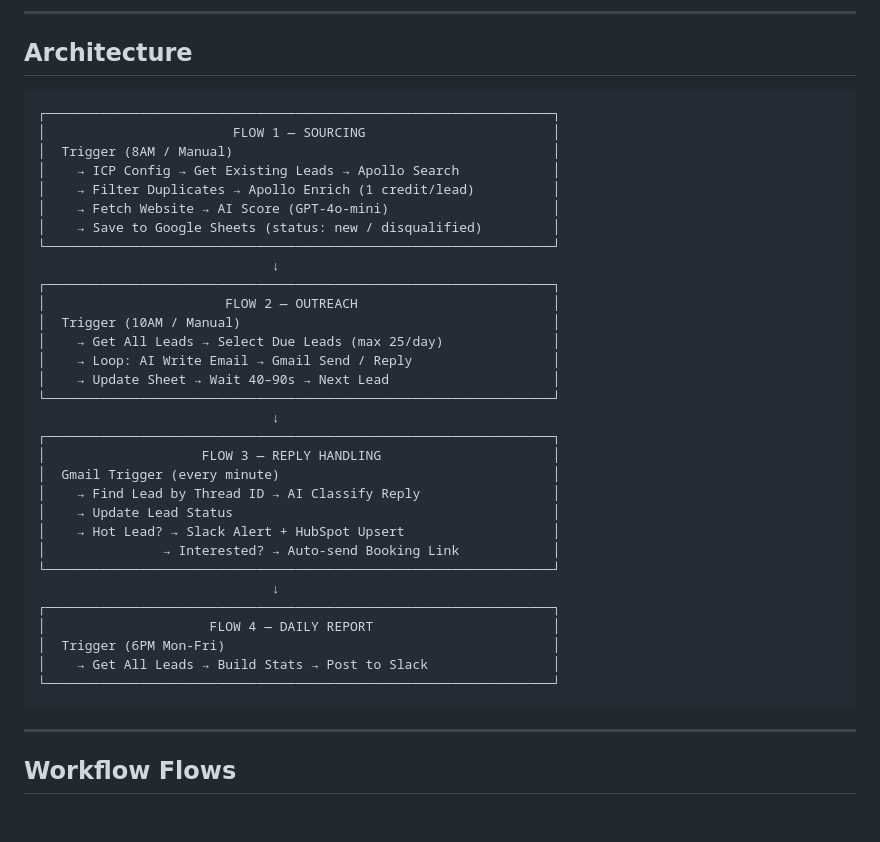
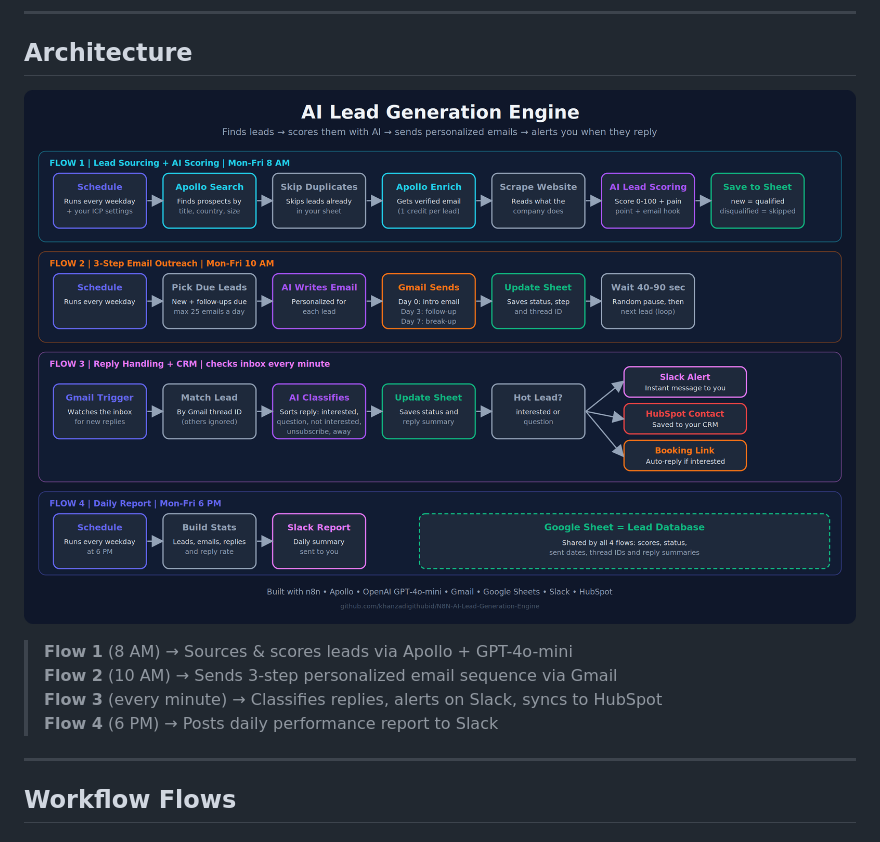
Before and after one commit to khanzadigithubid/N8N-AI-Lead-Generation-Engine, a Markdown page: README.md, the part around the change. Drawn GitHub-style; pictures changed too: assets/architecture.png (added).

Commit message:
Add architecture diagram image to README

````diff
--- a/README.md
+++ b/README.md
@@ -44,39 +44,12 @@ This n8n workflow automates the entire B2B outbound sales pipeline — from find
 
 ## Architecture
 
-```
-┌─────────────────────────────────────────────────────────────────┐
-│                        FLOW 1 — SOURCING                        │
-│  Trigger (8AM / Manual)                                         │
-│    → ICP Config → Get Existing Leads → Apollo Search            │
-│    → Filter Duplicates → Apollo Enrich (1 credit/lead)          │
-│    → Fetch Website → AI Score (GPT-4o-mini)                     │
-│    → Save to Google Sheets (status: new / disqualified)         │
-└─────────────────────────────────────────────────────────────────┘
-                              ↓
-┌─────────────────────────────────────────────────────────────────┐
-│                       FLOW 2 — OUTREACH                         │
-│  Trigger (10AM / Manual)                                        │
-│    → Get All Leads → Select Due Leads (max 25/day)              │
-│    → Loop: AI Write Email → Gmail Send / Reply                  │
-│    → Update Sheet → Wait 40–90s → Next Lead                     │
-└─────────────────────────────────────────────────────────────────┘
-                              ↓
-┌─────────────────────────────────────────────────────────────────┐
-│                    FLOW 3 — REPLY HANDLING                      │
-│  Gmail Trigger (every minute)                                   │
-│    → Find Lead by Thread ID → AI Classify Reply                 │
-│    → Update Lead Status                                         │
-│    → Hot Lead? → Slack Alert + HubSpot Upsert                   │
-│               → Interested? → Auto-send Booking Link            │
-└─────────────────────────────────────────────────────────────────┘
-                              ↓
-┌─────────────────────────────────────────────────────────────────┐
-│                     FLOW 4 — DAILY REPORT                       │
-│  Trigger (6PM Mon-Fri)                                          │
-│    → Get All Leads → Build Stats → Post to Slack                │
-└─────────────────────────────────────────────────────────────────┘
-```
+![AI Lead Generation Engine — Full Workflow Diagram](assets/architecture.png)
+
+> **Flow 1** (8 AM) → Sources & scores leads via Apollo + GPT-4o-mini
+> **Flow 2** (10 AM) → Sends 3-step personalized email sequence via Gmail
+> **Flow 3** (every minute) → Classifies replies, alerts on Slack, syncs to HubSpot
+> **Flow 4** (6 PM) → Posts daily performance report to Slack
 
 ---
 
````
